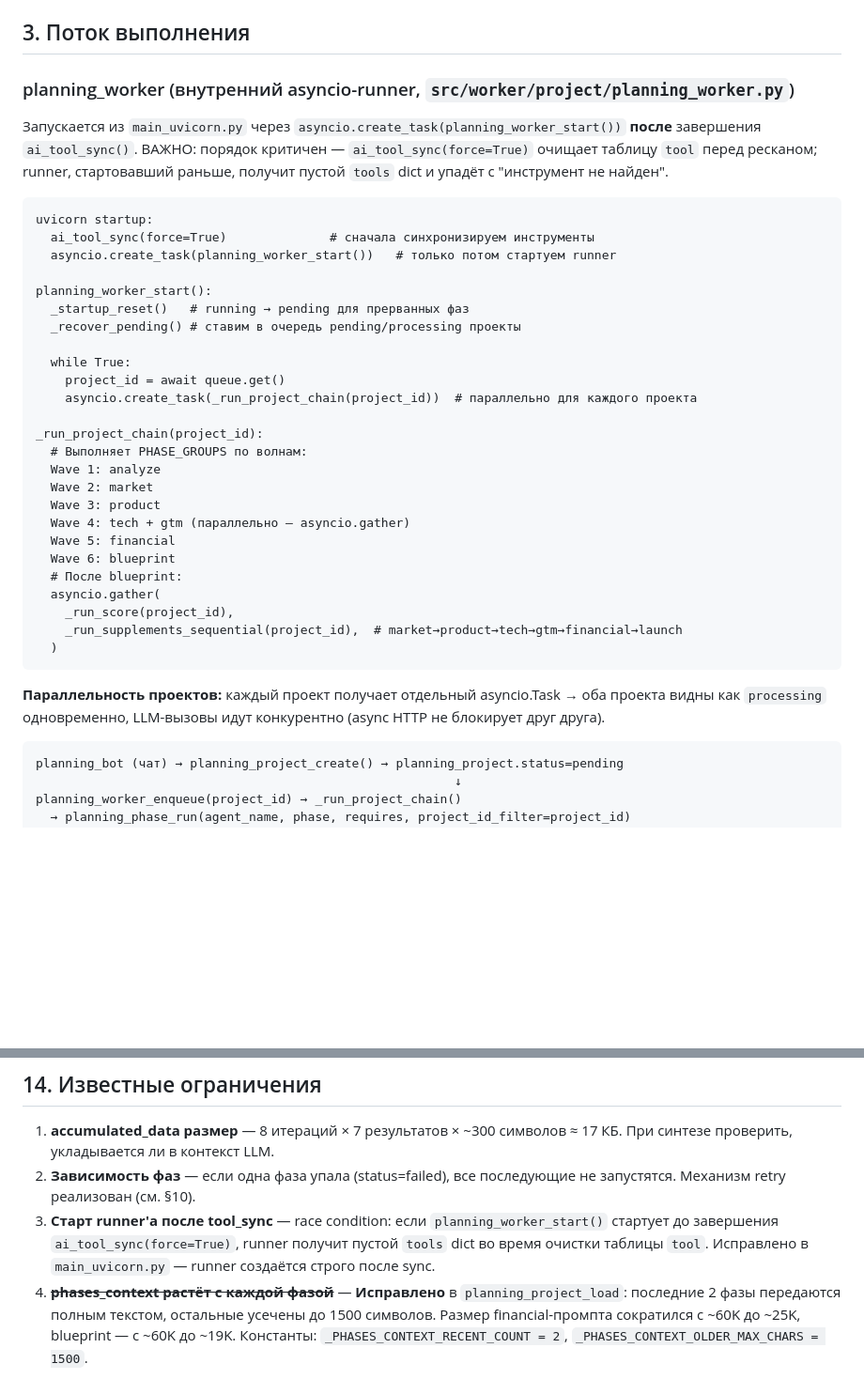
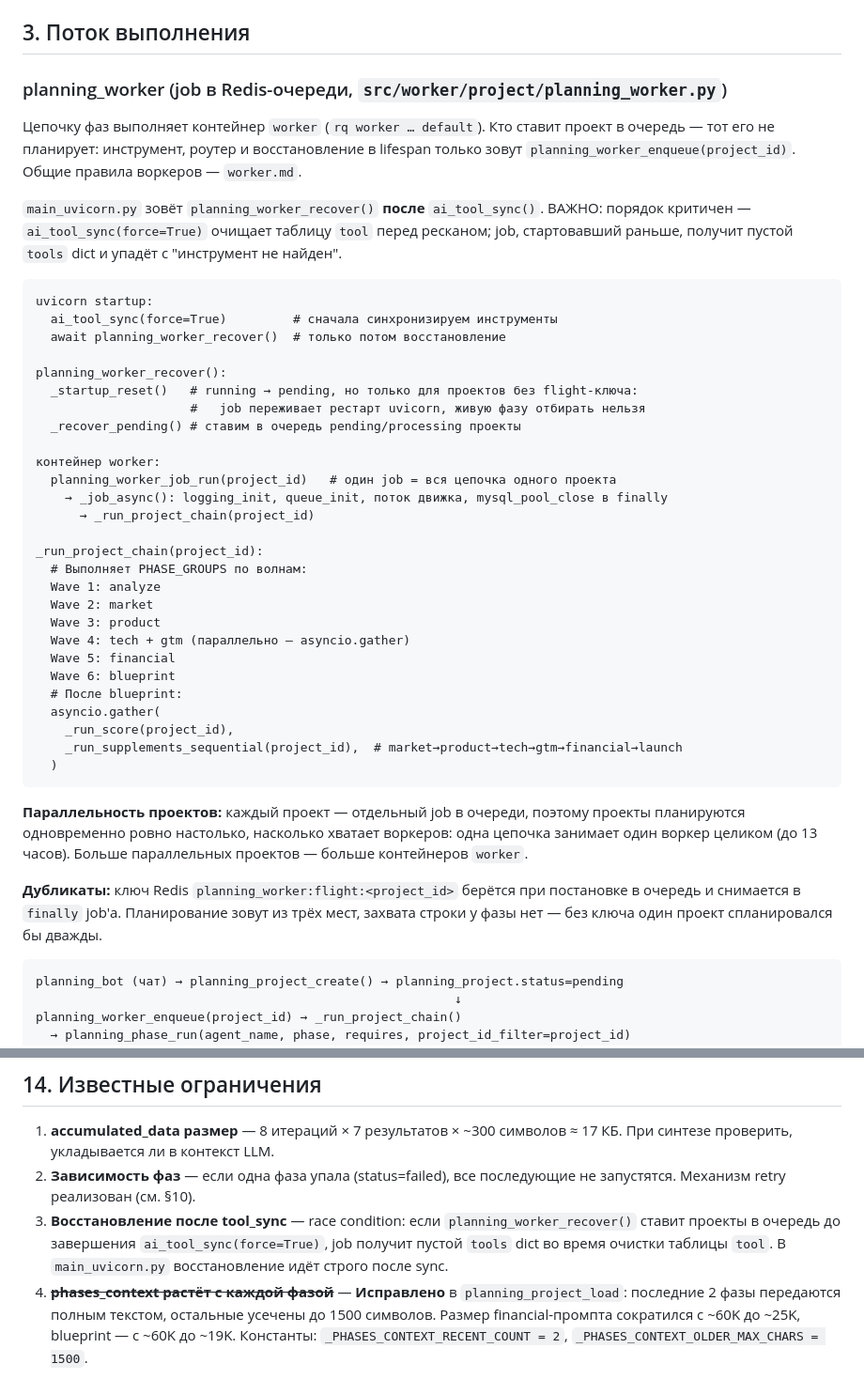
Before and after one commit to vskuba/rhapsodyai, a Markdown page: .claude/docs/project_planning.md, 2 parts joined by grey strips. Shown at 94% size. Rendered like a GitHub page; blank space fills up the shorter version.

Commit message:
refactor

````diff
--- a/.claude/docs/project_planning.md
+++ b/.claude/docs/project_planning.md
@@ -61,22 +61,26 @@ Fallback цепочка: openrouter/gpt-oss-120b → cerebras/gpt-oss-120b → .
 
 ## 3. Поток выполнения
 
-### planning_worker (внутренний asyncio-runner, `src/worker/project/planning_worker.py`)
+### planning_worker (job в Redis-очереди, `src/worker/project/planning_worker.py`)
 
-Запускается из `main_uvicorn.py` через `asyncio.create_task(planning_worker_start())` **после** завершения `ai_tool_sync()`. ВАЖНО: порядок критичен — `ai_tool_sync(force=True)` очищает таблицу `tool` перед ресканом; runner, стартовавший раньше, получит пустой `tools` dict и упадёт с "инструмент не найден".
+Цепочку фаз выполняет контейнер `worker` (`rq worker … default`). Кто ставит проект в очередь — тот его не планирует: инструмент, роутер и восстановление в lifespan только зовут `planning_worker_enqueue(project_id)`. Общие правила воркеров — `worker.md`.
+
+`main_uvicorn.py` зовёт `planning_worker_recover()` **после** `ai_tool_sync()`. ВАЖНО: порядок критичен — `ai_tool_sync(force=True)` очищает таблицу `tool` перед ресканом; job, стартовавший раньше, получит пустой `tools` dict и упадёт с "инструмент не найден".
 
 ```
 uvicorn startup:
-  ai_tool_sync(force=True)              # сначала синхронизируем инструменты
-  asyncio.create_task(planning_worker_start())   # только потом стартуем runner
+  ai_tool_sync(force=True)         # сначала синхронизируем инструменты
+  await planning_worker_recover()  # только потом восстановление
 
-planning_worker_start():
-  _startup_reset()   # running → pending для прерванных фаз
+planning_worker_recover():
+  _startup_reset()   # running → pending, но только для проектов без flight-ключа:
+                     #   job переживает рестарт uvicorn, живую фазу отбирать нельзя
   _recover_pending() # ставим в очередь pending/processing проекты
 
-  while True:
-    project_id = await queue.get()
-    asyncio.create_task(_run_project_chain(project_id))  # параллельно для каждого проекта
+контейнер worker:
+  planning_worker_job_run(project_id)   # один job = вся цепочка одного проекта
+    → _job_async(): logging_init, queue_init, поток движка, mysql_pool_close в finally
+      → _run_project_chain(project_id)
 
 _run_project_chain(project_id):
   # Выполняет PHASE_GROUPS по волнам:
@@ -93,7 +97,9 @@ _run_project_chain(project_id):
   )
 ```
 
-**Параллельность проектов:** каждый проект получает отдельный asyncio.Task → оба проекта видны как `processing` одновременно, LLM-вызовы идут конкурентно (async HTTP не блокирует друг друга).
+**Параллельность проектов:** каждый проект — отдельный job в очереди, поэтому проекты планируются одновременно ровно настолько, насколько хватает воркеров: одна цепочка занимает один воркер целиком (до 13 часов). Больше параллельных проектов — больше контейнеров `worker`.
+
+**Дубликаты:** ключ Redis `planning_worker:flight:<project_id>` берётся при постановке в очередь и снимается в `finally` job'а. Планирование зовут из трёх мест, захвата строки у фазы нет — без ключа один проект спланировался бы дважды.
 
 ```
 planning_bot (чат) → planning_project_create() → planning_project.status=pending
@@ -442,9 +448,9 @@ LLM воспринимает это как мягкую рекомендацию
    При синтезе проверить, укладывается ли в контекст LLM.
 2. **Зависимость фаз** — если одна фаза упала (status=failed), все последующие не запустятся.
    Механизм retry реализован (см. §10).
-3. **Старт runner'а после tool_sync** — race condition: если `planning_worker_start()` стартует
-   до завершения `ai_tool_sync(force=True)`, runner получит пустой `tools` dict во время
-   очистки таблицы `tool`. Исправлено в `main_uvicorn.py` — runner создаётся строго после sync.
+3. **Восстановление после tool_sync** — race condition: если `planning_worker_recover()` ставит
+   проекты в очередь до завершения `ai_tool_sync(force=True)`, job получит пустой `tools` dict
+   во время очистки таблицы `tool`. В `main_uvicorn.py` восстановление идёт строго после sync.
 4. ~~**phases_context растёт с каждой фазой**~~ — **Исправлено** в `planning_project_load`:
    последние 2 фазы передаются полным текстом, остальные усечены до 1500 символов.
    Размер financial-промпта сократился с ~60K до ~25K, blueprint — с ~60K до ~19K.
````
Also changed, not shown: .claude/docs-common/env_config_rules.md (+9 -0 lines).
